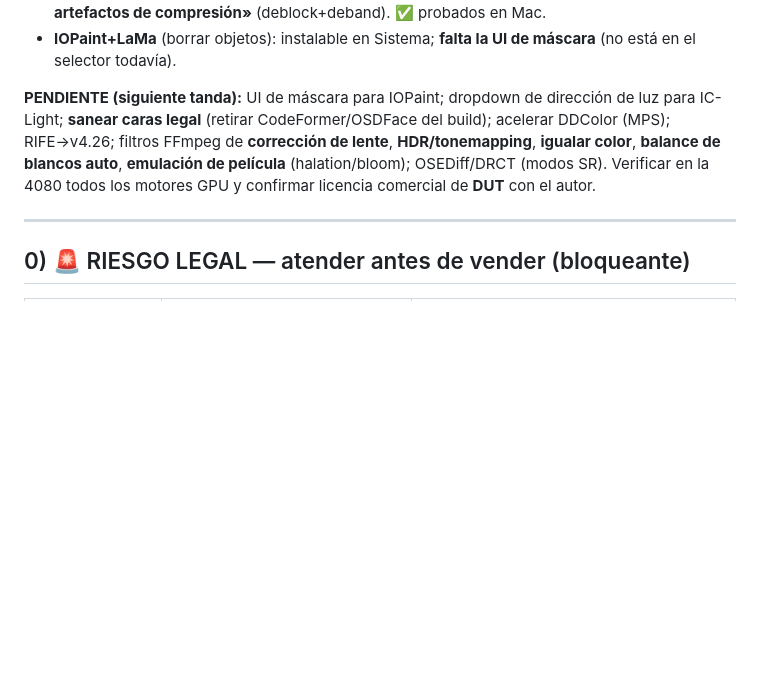
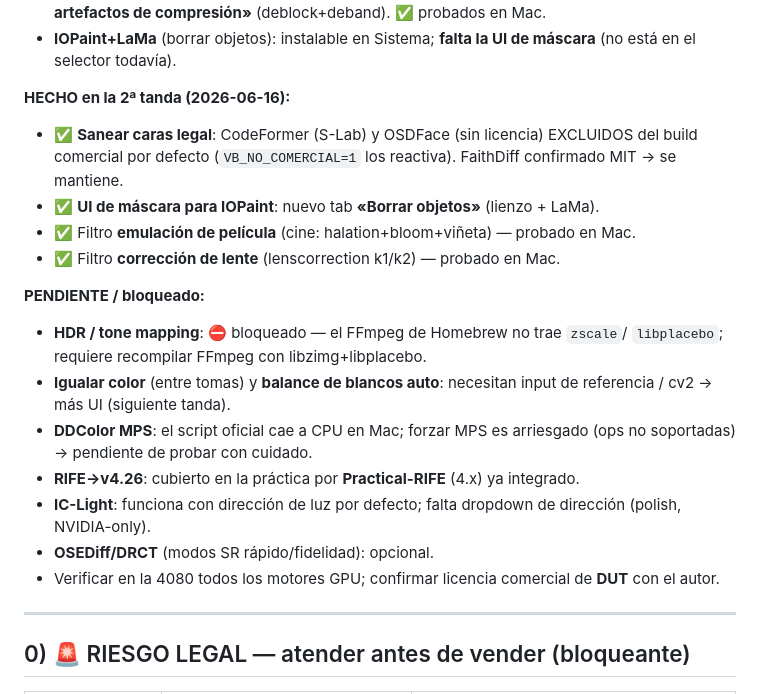
Before and after one commit to giopark4444-commits/videoboost-, a Markdown page: ROADMAP-MEJORAS.md, the part around the change. GitHub-like rendering; blank space fills up the shorter version.

Commit message:
docs: estado roadmap — saneado legal, Borrar objetos, cine y lente hechos; HDR bloqueado por build de ffmpeg
Co-Authored-By: Claude Opus 4.8 <noreply@anthropic.com>

```diff
--- a/ROADMAP-MEJORAS.md
+++ b/ROADMAP-MEJORAS.md
@@ -28,12 +28,27 @@ en GPU salvo donde se indica — verificar en la 4080):
 - **IOPaint+LaMa** (borrar objetos): instalable en Sistema; **falta la UI de máscara**
   (no está en el selector todavía).
 
-**PENDIENTE (siguiente tanda):** UI de máscara para IOPaint; dropdown de dirección
-de luz para IC-Light; **sanear caras legal** (retirar CodeFormer/OSDFace del build);
-acelerar DDColor (MPS); RIFE→v4.26; filtros FFmpeg de **corrección de lente**,
-**HDR/tonemapping**, **igualar color**, **balance de blancos auto**, **emulación de
-película** (halation/bloom); OSEDiff/DRCT (modos SR). Verificar en la 4080 todos los
-motores GPU y confirmar licencia comercial de **DUT** con el autor.
+**HECHO en la 2ª tanda (2026-06-16):**
+- ✅ **Sanear caras legal**: CodeFormer (S-Lab) y OSDFace (sin licencia) EXCLUIDOS del
+  build comercial por defecto (`VB_NO_COMERCIAL=1` los reactiva). FaithDiff confirmado
+  MIT → se mantiene.
+- ✅ **UI de máscara para IOPaint**: nuevo tab **«Borrar objetos»** (lienzo + LaMa).
+- ✅ Filtro **emulación de película** (cine: halation+bloom+viñeta) — probado en Mac.
+- ✅ Filtro **corrección de lente** (lenscorrection k1/k2) — probado en Mac.
+
+**PENDIENTE / bloqueado:**
+- **HDR / tone mapping**: ⛔ bloqueado — el FFmpeg de Homebrew no trae `zscale`/
+  `libplacebo`; requiere recompilar FFmpeg con libzimg+libplacebo.
+- **Igualar color** (entre tomas) y **balance de blancos auto**: necesitan input de
+  referencia / cv2 → más UI (siguiente tanda).
+- **DDColor MPS**: el script oficial cae a CPU en Mac; forzar MPS es arriesgado (ops no
+  soportadas) → pendiente de probar con cuidado.
+- **RIFE→v4.26**: cubierto en la práctica por **Practical-RIFE** (4.x) ya integrado.
+- **IC-Light**: funciona con dirección de luz por defecto; falta dropdown de dirección
+  (polish, NVIDIA-only).
+- **OSEDiff/DRCT** (modos SR rápido/fidelidad): opcional.
+- Verificar en la 4080 todos los motores GPU; confirmar licencia comercial de **DUT**
+  con el autor.
 
 ---
 
```
